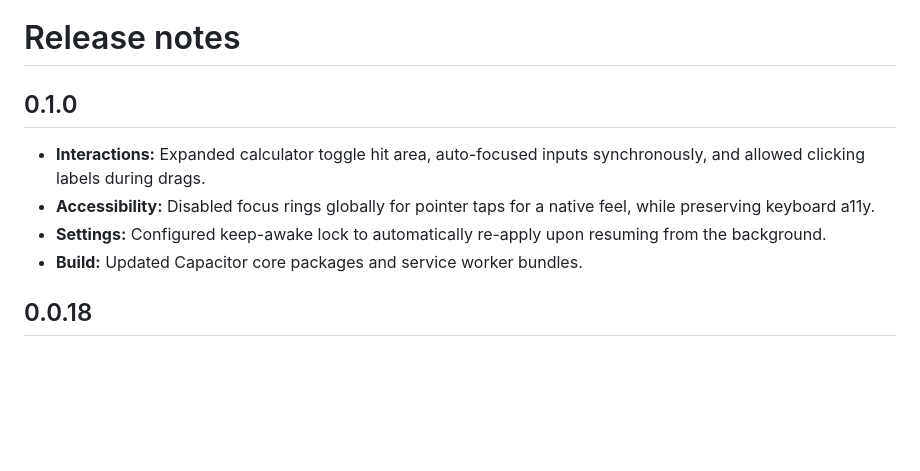
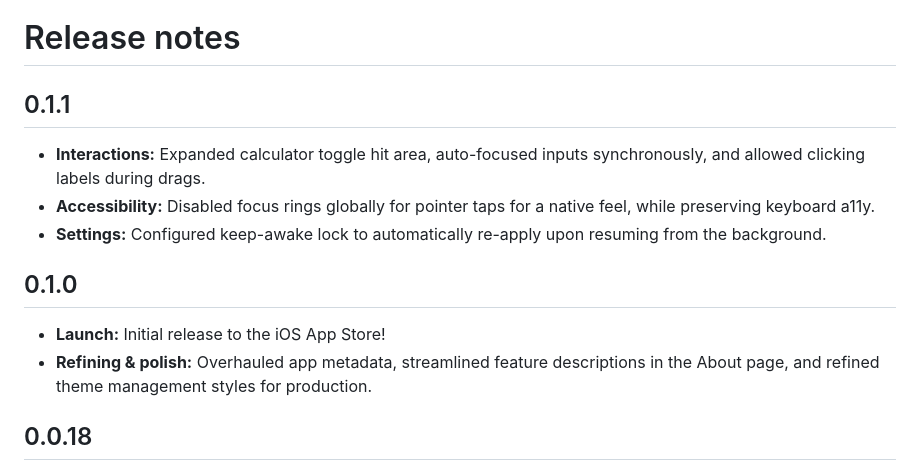
Before and after one commit to jimmyorr/counters, a Markdown page: RELEASE_NOTES.md, the part around the change. GitHub-like rendering; blank space fills up the shorter version.

Commit message:
docs: update release notes for version 0.1.1 and document initial 0.1.0 launch details

```diff
--- a/RELEASE_NOTES.md
+++ b/RELEASE_NOTES.md
@@ -1,11 +1,15 @@
 # Release notes
 
-## 0.1.0
+## 0.1.1
 
 - **Interactions:** Expanded calculator toggle hit area, auto-focused inputs synchronously, and allowed clicking labels during drags.
 - **Accessibility:** Disabled focus rings globally for pointer taps for a native feel, while preserving keyboard a11y.
 - **Settings:** Configured keep-awake lock to automatically re-apply upon resuming from the background.
-- **Build:** Updated Capacitor core packages and service worker bundles.
+
+## 0.1.0
+
+- **Launch:** Initial release to the iOS App Store!
+- **Refining & polish:** Overhauled app metadata, streamlined feature descriptions in the About page, and refined theme management styles for production.
 
 ## 0.0.18
 
```
